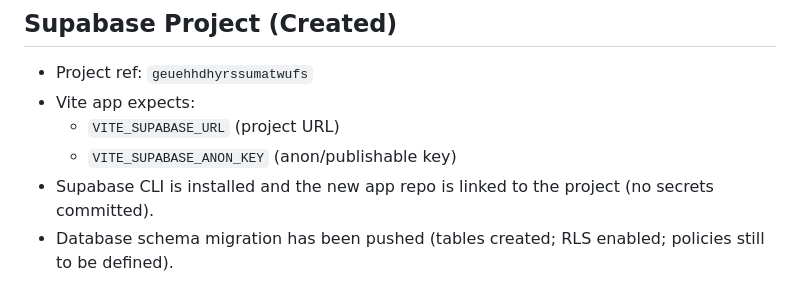
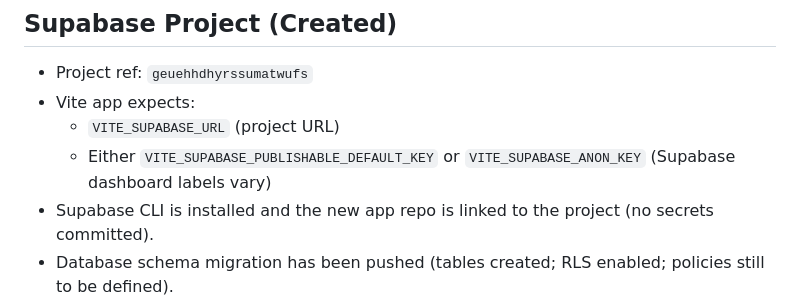
Before and after one commit to kingdomseed/kingdomseed.github.io, a Markdown page: next_version/findings.md, the part around the change. Rendered like a GitHub page.

Commit message:
docs: note Supabase env var name mismatch

```diff
--- a/next_version/findings.md
+++ b/next_version/findings.md
@@ -77,7 +77,7 @@ Reference map: `next_version/spec_map.md:1`
 - Project ref: `geuehhdhyrssumatwufs`
 - Vite app expects:
   - `VITE_SUPABASE_URL` (project URL)
-  - `VITE_SUPABASE_ANON_KEY` (anon/publishable key)
+  - Either `VITE_SUPABASE_PUBLISHABLE_DEFAULT_KEY` or `VITE_SUPABASE_ANON_KEY` (Supabase dashboard labels vary)
 - Supabase CLI is installed and the new app repo is linked to the project (no secrets committed).
 - Database schema migration has been pushed (tables created; RLS enabled; policies still to be defined).
 
```
